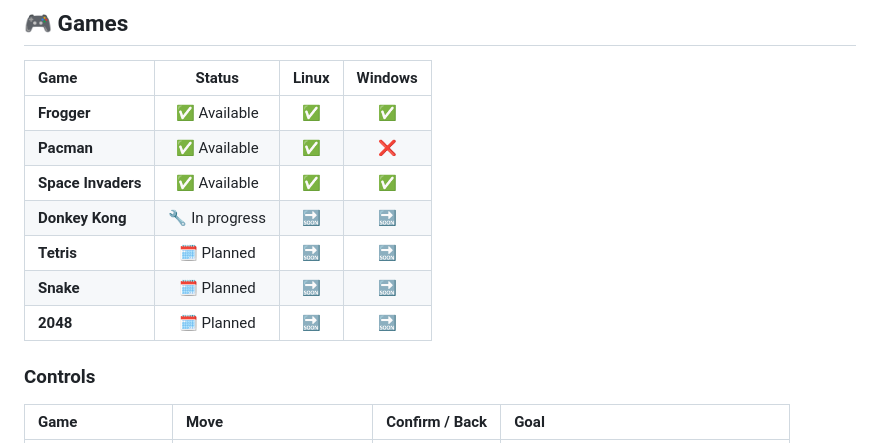
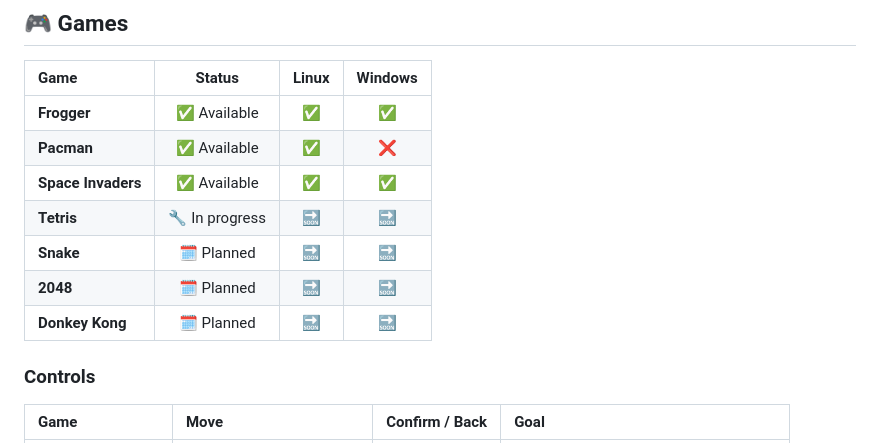
Before and after one commit to minigame-tech/minigame-tech.github.io, a Markdown page: README.md, the part around the change. Rendered like a GitHub page.

Commit message:
Update status of Donkey Kong and Tetris

```diff
--- a/README.md
+++ b/README.md
@@ -45,10 +45,10 @@ Each game comes with a menu, an in-game tutorial and keyboard controls, so you c
 | **Frogger** | ✅ Available | ✅ | ✅ |
 | **Pacman** | ✅ Available | ✅ | ❌ |
 | **Space Invaders** | ✅ Available | ✅ | ✅ |
-| **Donkey Kong** | 🔧 In progress | 🔜 | 🔜 |
-| **Tetris** | 🗓️ Planned | 🔜 | 🔜 |
+| **Tetris** | 🔧 In progress | 🔜 | 🔜 |
 | **Snake** | 🗓️ Planned | 🔜 | 🔜 |
 | **2048** | 🗓️ Planned | 🔜 | 🔜 |
+| **Donkey Kong** | 🗓️ Planned | 🔜 | 🔜 |
 
 ### Controls
 
```
